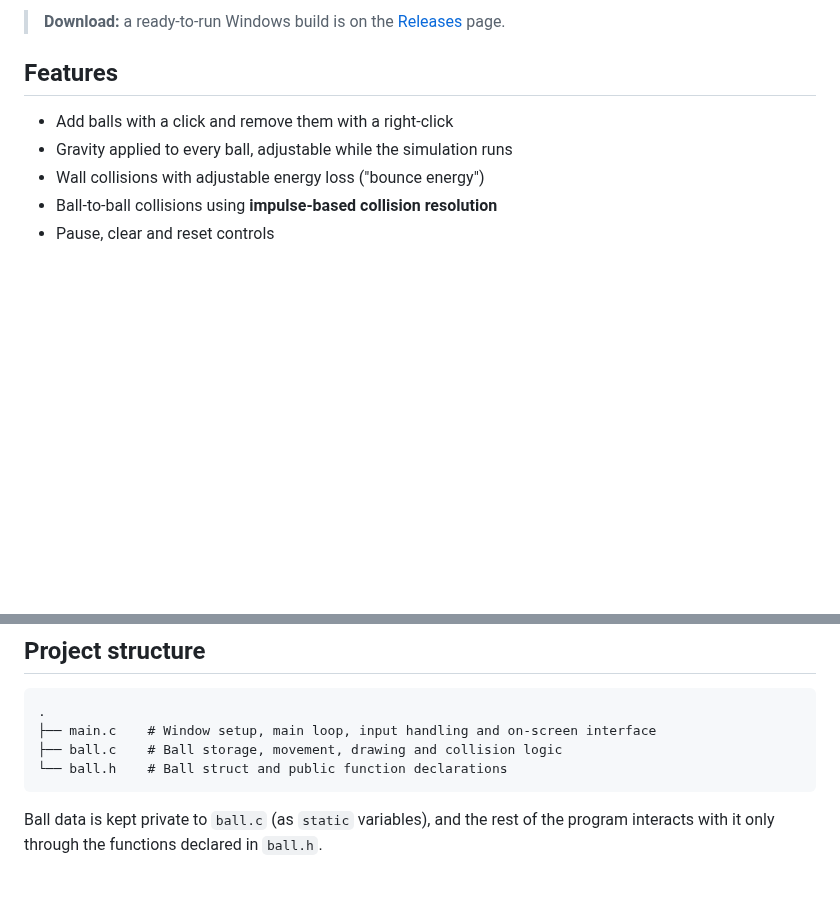
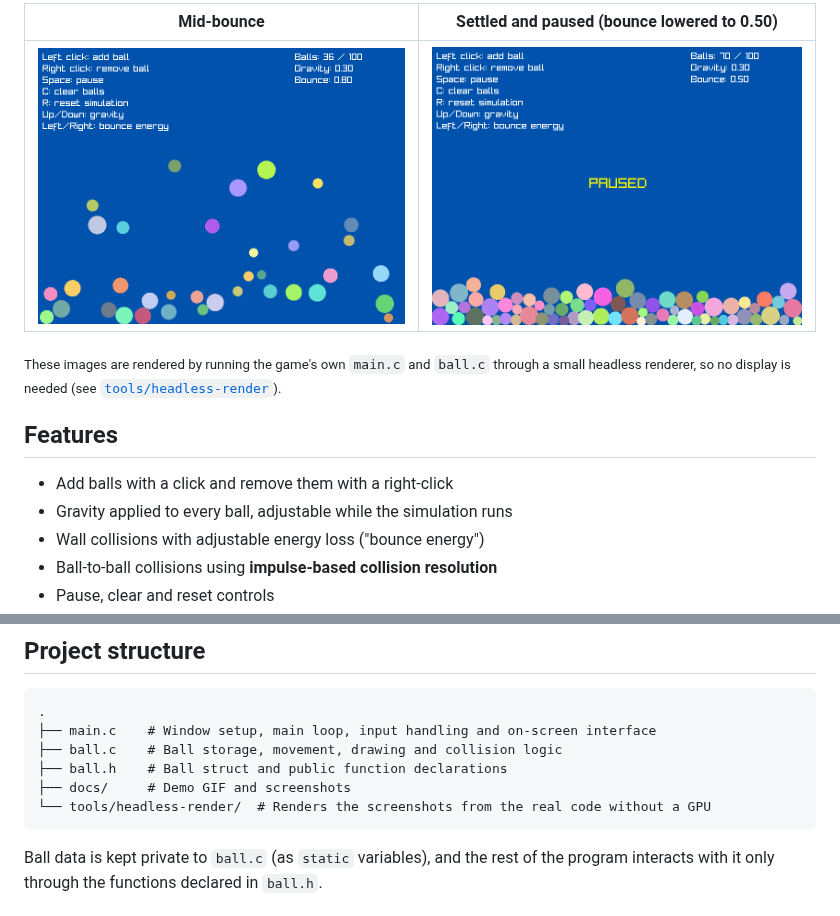
Before and after one commit to sulebanhaid/bouncing-ball-physics, a Markdown page: README.md, 2 parts joined by grey strips. Drawn GitHub-style; pictures changed too: docs/bouncing.png (added), docs/paused.png (added); blank space fills up the shorter version.

Commit message:
Add demo GIF and screenshots rendered from the game code
Co-Authored-By: Claude Opus 5.5 <noreply@anthropic.com>
Claude-Session: https://claude.ai/code/session_01XCYyh1CfWcRwabKkCYFwj7

````diff
--- a/README.md
+++ b/README.md
@@ -6,5 +6,9 @@ A real-time 2D physics sandbox written in **C** using **[raylib](https://www.ray
 
-> **Download:** a ready-to-run Windows build is on the [Releases](../../releases) page.
+| Mid-bounce | Settled and paused (bounce lowered to 0.50) |
+|---|---|
+| ![Balls bouncing](docs/bouncing.png) | ![Balls settled with the simulation paused](docs/paused.png) |
+
+<sub>These images are rendered by running the game's own `main.c` and `ball.c` through a small headless renderer, so no display is needed (see [`tools/headless-render`](tools/headless-render)).</sub>
 
 ## Features
 
@@ -46,7 +50,9 @@ Each frame, every ball's velocity is updated by gravity and its position is upda
 .
 ├── main.c    # Window setup, main loop, input handling and on-screen interface
 ├── ball.c    # Ball storage, movement, drawing and collision logic
-└── ball.h    # Ball struct and public function declarations
+├── ball.h    # Ball struct and public function declarations
+├── docs/     # Demo GIF and screenshots
+└── tools/headless-render/  # Renders the screenshots from the real code without a GPU
 ```
 
 Ball data is kept private to `ball.c` (as `static` variables), and the rest of the program interacts with it only through the functions declared in `ball.h`.
````
Also changed, not shown: other parts of README.md (+1 -1 lines), tools/headless-render/README.md (added, +11 -0 lines), docs/demo.gif (added), 3 other files.
